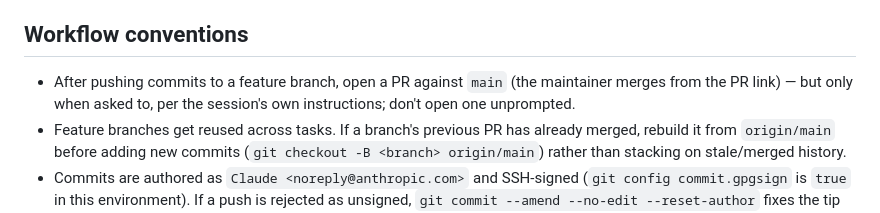
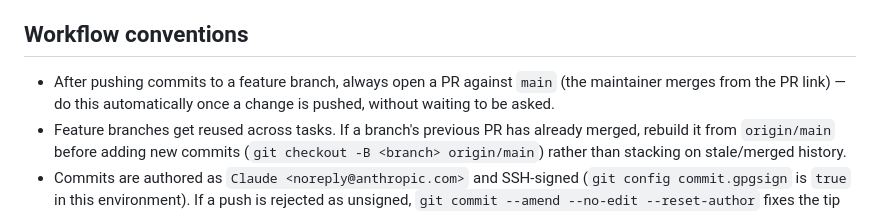
Before and after one commit to jstinson83/guess-who, a Markdown page: CLAUDE.md, the part around the change. Drawn GitHub-style.

Commit message:
Always open a PR after pushing feature branch commits
Drops the "only when asked" caveat in the workflow conventions —
PR creation should happen automatically once commits are pushed.

```diff
--- a/CLAUDE.md
+++ b/CLAUDE.md
@@ -54,9 +54,9 @@ fix the checklist, don't quietly reinterpret the spec.
 
 ## Workflow conventions
 
-- After pushing commits to a feature branch, open a PR against `main` (the
-  maintainer merges from the PR link) — but only when asked to, per the
-  session's own instructions; don't open one unprompted.
+- After pushing commits to a feature branch, always open a PR against
+  `main` (the maintainer merges from the PR link) — do this automatically
+  once a change is pushed, without waiting to be asked.
 - Feature branches get reused across tasks. If a branch's previous PR has
   already merged, rebuild it from `origin/main` before adding new commits
   (`git checkout -B <branch> origin/main`) rather than stacking on
```
